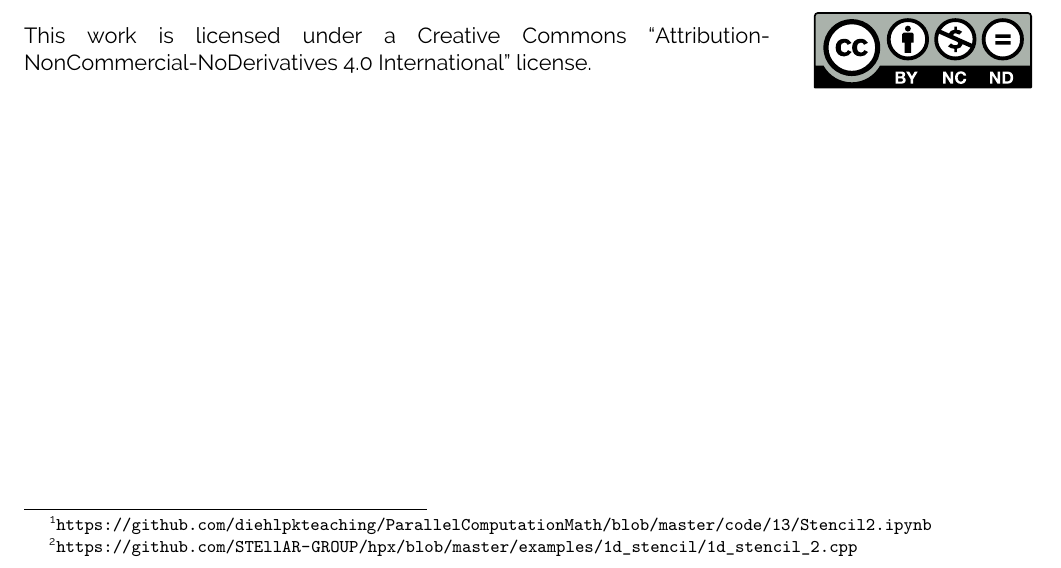
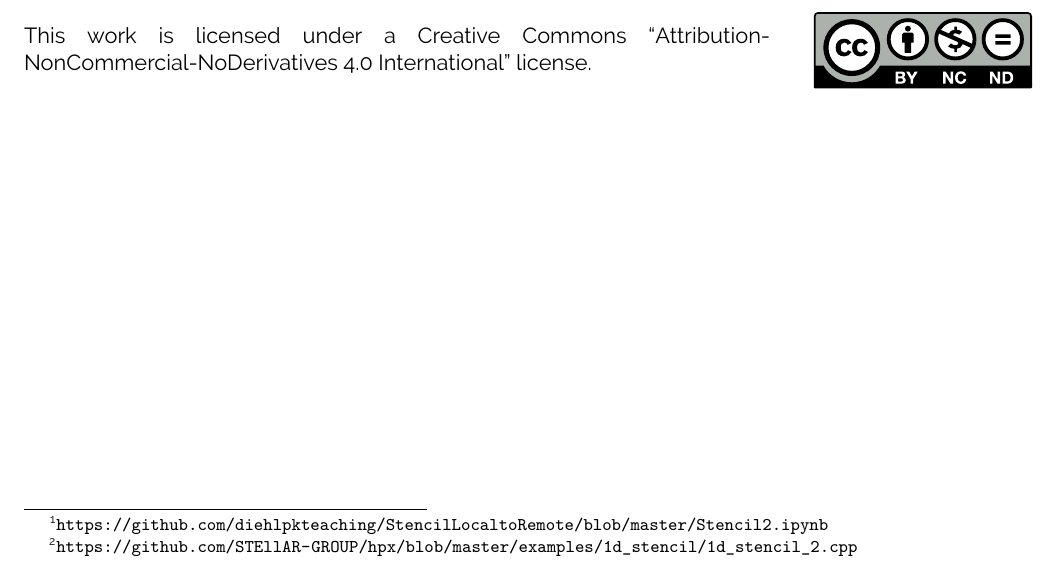
Before and after one commit to diehlpkteaching/ParallelComputationMathExercise, a LaTeX problem sheet (exercise8.tex): part of the page, cut so that both start at the same text. Compiled offline with XeLaTeX.

Commit message:
Update exercise 8

```diff
--- a/exercise8.tex
+++ b/exercise8.tex
@@ -51,7 +51,7 @@
 
 \begin{enumerate}
 \item Futurization of the 1D heat equation (10 credits): \\
-In this exercise you should understand the new version of the code of the 1D heat equation using futurization. You can use the example code on Github\footnote{\url{https://github.com/diehlpkteaching/ParallelComputationMath/blob/master/code/13/Stencil2.ipynb}}\textsuperscript{,}\footnote{\url{https://github.com/STEllAR-GROUP/hpx/blob/master/examples/1d_stencil/1d_stencil_2.cpp}} and there is no need to add the HPX features by your own. Look at the following HPX features
+In this exercise you should understand the new version of the code of the 1D heat equation using futurization. You can use the example code on Github\footnote{\url{https://github.com/diehlpkteaching/StencilLocaltoRemote/blob/master/Stencil2.ipynb}}\textsuperscript{,}\footnote{\url{https://github.com/STEllAR-GROUP/hpx/blob/master/examples/1d_stencil/1d_stencil_2.cpp}} and there is no need to add the HPX features by your own. Look at the following HPX features
 \begin{enumerate}
 \item \lstinline|typedef hpx::shared_future<double> partition;|
 \item \lstinline|U[0][i] = hpx::make_ready_future(double(i));|
```
